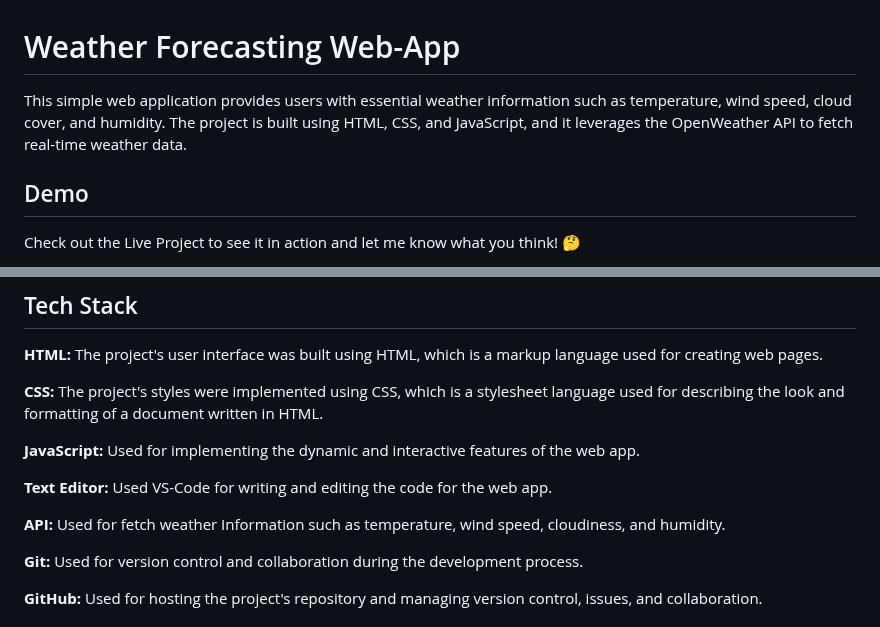
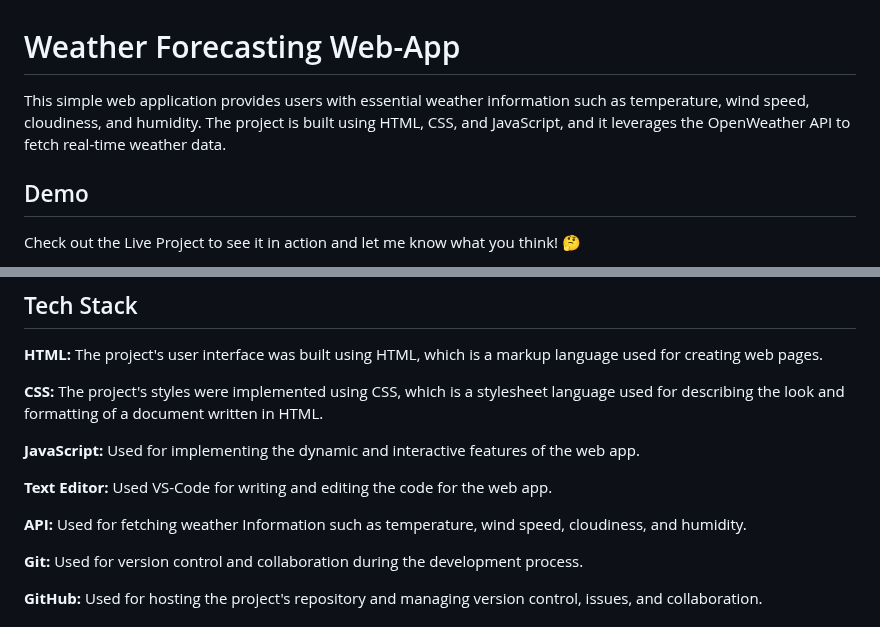
Before and after one commit to RohitSharmaIT/Weather-ForeCast-App, a Markdown page: README.md, 2 parts joined by grey strips. GitHub-like rendering.

```diff
--- a/README.md
+++ b/README.md
@@ -1,5 +1,5 @@
 # Weather Forecasting Web-App
-This simple web application provides users with essential weather information such as temperature, wind speed, cloud cover, and humidity. The project is built using HTML, CSS, and JavaScript, and it leverages the OpenWeather API to fetch real-time weather data.
+This simple web application provides users with essential weather information such as temperature, wind speed, cloudiness, and humidity. The project is built using HTML, CSS, and JavaScript, and it leverages the OpenWeather API to fetch real-time weather data.
 
 ## Demo
 
@@ -40,7 +40,7 @@ Thank you all!
 
 **Text Editor:** Used VS-Code for writing and editing the code for the web app.
 
-**API:** Used for fetch weather Information such as temperature, wind speed, cloudiness, and humidity.
+**API:** Used for fetching weather Information such as temperature, wind speed, cloudiness, and humidity.
 
 **Git:** Used for version control and collaboration during the development process.
 
```
